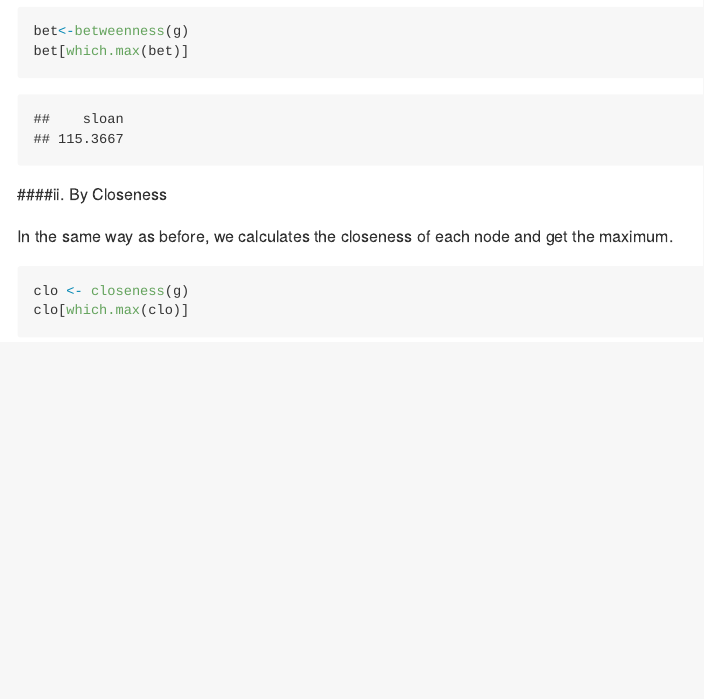
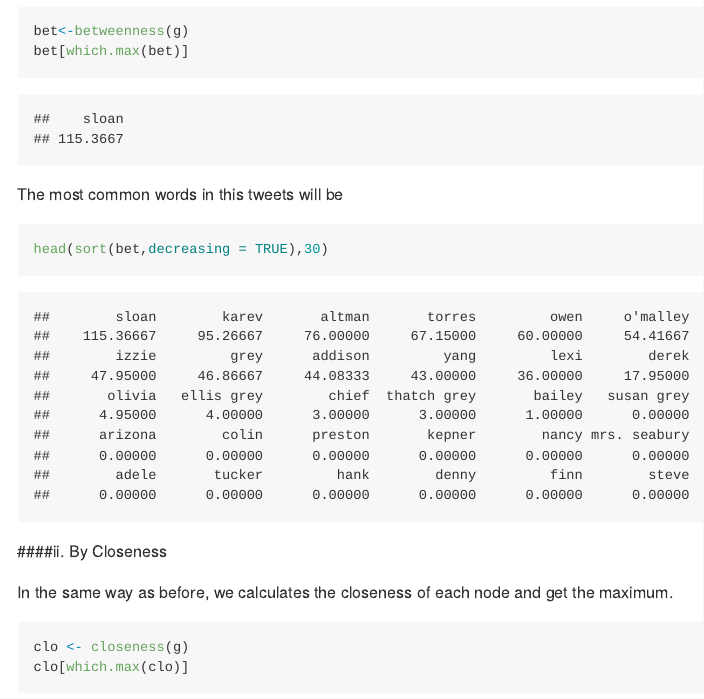
Before and after one commit to ohaddali/data-science-ex3, an R Markdown document (Report.Rmd): the page in a window 1100 px wide, from 11760 px down. Rendered offline with R 4.5, knitr and Pandoc, with nearby package versions; code that draws random numbers runs with fixed seeds of ours; some code elsewhere in the file could not run offline; long lines of code are wrapped.

Commit message:
Add files via upload

````diff
--- a/Report.Rmd
+++ b/Report.Rmd
@@ -255,6 +255,11 @@ bet<-betweenness(g)
 bet[which.max(bet)]
 ```
 
+The most common words in this tweets will be
+```{r}
+head(sort(bet,decreasing = TRUE),30)
+```
+
 
 
 ####ii. By Closeness
````
Also changed, not shown: README.md, 8 other files.
